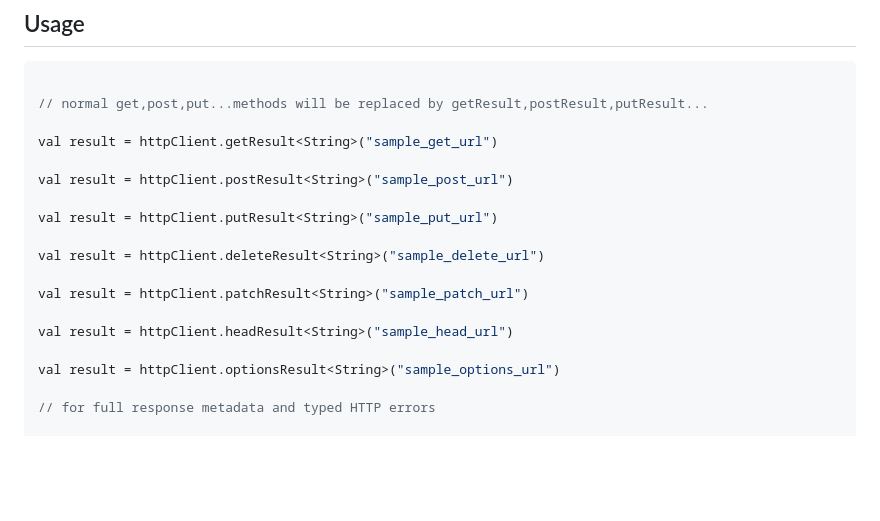
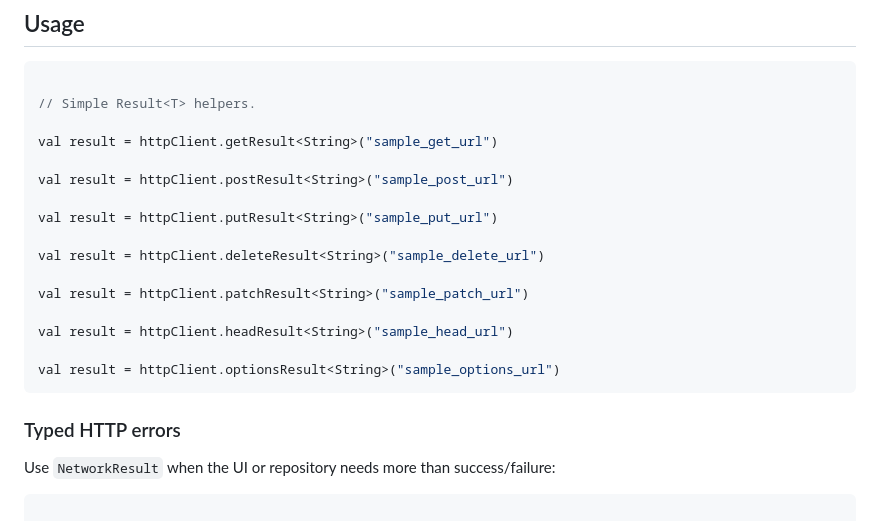
Before and after one commit to AndroidPoet/KtorBoost, a Markdown page: README.md, the part around one of its changes. GitHub-like rendering; blank space fills up the shorter version.

````diff
--- a/README.md
+++ b/README.md
@@ -68,7 +73,7 @@ sourceSets {
 
 ```kotlin
 
-// normal get,post,put...methods will be replaced by getResult,postResult,putResult...
+// Simple Result<T> helpers.
 
 val result = httpClient.getResult<String>("sample_get_url")
 
@@ -83,8 +88,13 @@ val result = httpClient.patchResult<String>("sample_patch_url")
 val result = httpClient.headResult<String>("sample_head_url")
 
 val result = httpClient.optionsResult<String>("sample_options_url")
+```
 
-// for full response metadata and typed HTTP errors
+### Typed HTTP errors
+
+Use `NetworkResult` when the UI or repository needs more than success/failure:
+
+```kotlin
 
 val networkResult = httpClient.getNetworkResult<User, ApiError>(
     urlString = "sample_user_url",
````
Also changed, not shown: other parts of README.md (+42 -4 lines).
